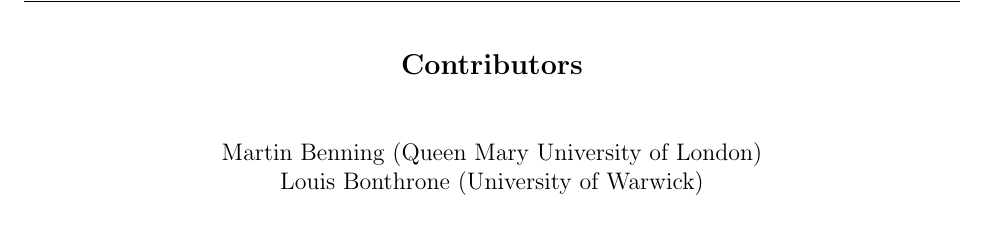
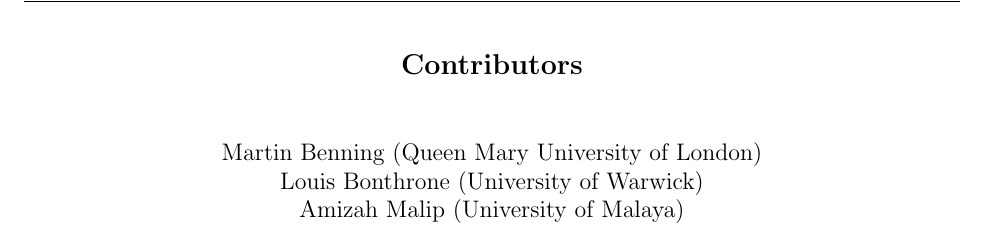
Before and after one commit to bregmand/DSTL, a LaTeX document (main.tex): part of page 3 of 10, cut so that both start at the same text. Compiled offline with pdfLaTeX.

Commit message:
Updates from Overleaf

```diff
--- a/main.tex
+++ b/main.tex
@@ -157,6 +158,7 @@
     \vskip1cm
     \normalsize Martin Benning (Queen Mary University of London)\\
     \normalsize Louis Bonthrone (University of Warwick)\\
+    \normalsize Amizah Malip (University of Malaya)\\
 \end{center}
 \newpage
 
```
Also changed, not shown: main.tex (1 more changed lines).
